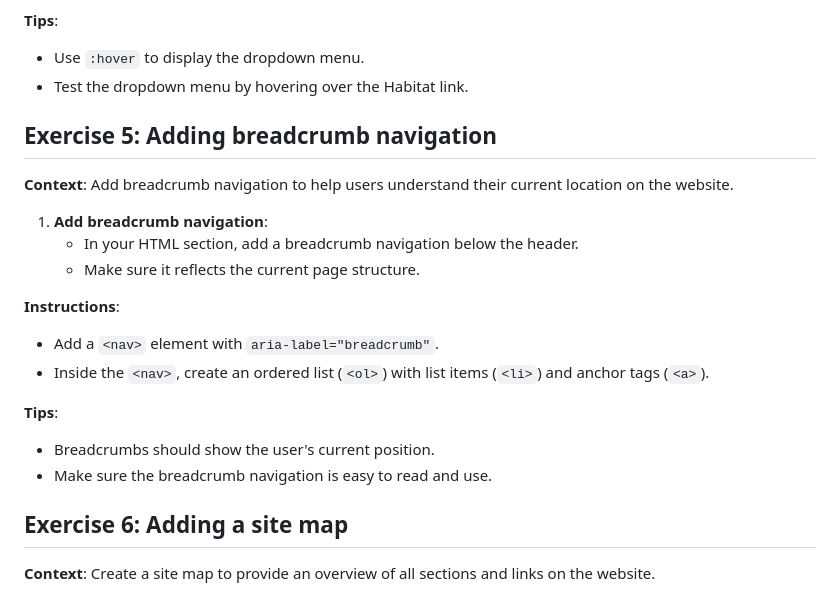
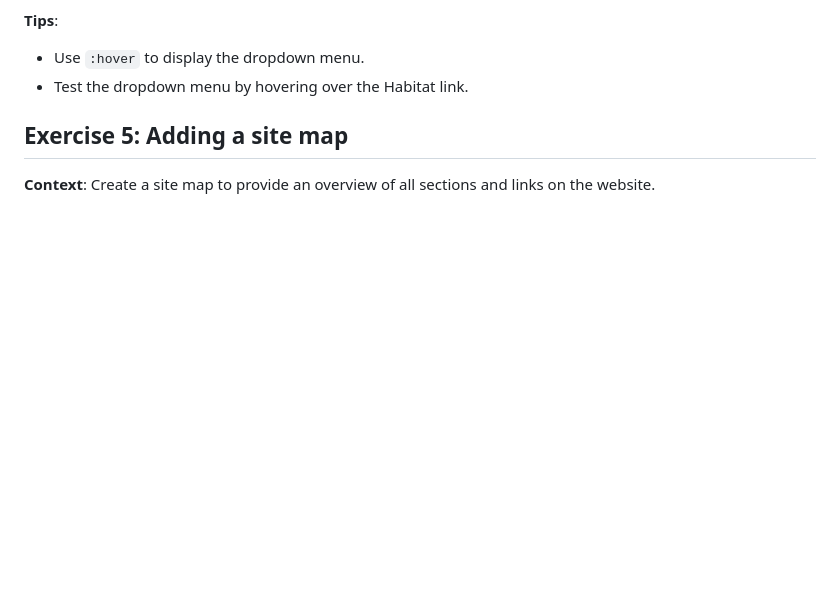
Before and after one commit to peckham-daz/24-adv-creative-coding, a Markdown page: Session_4/lab_exercises.md, the part around the change. Drawn GitHub-style; blank space fills up the shorter version.

```diff
--- a/Session_4/lab_exercises.md
+++ b/Session_4/lab_exercises.md
@@ -95,23 +95,8 @@ https://codepen.io/yadlra/pen/zYVqvbM
 - Use `:hover` to display the dropdown menu.
 - Test the dropdown menu by hovering over the Habitat link.
 
-## Exercise 5: Adding breadcrumb navigation
 
-**Context**: Add breadcrumb navigation to help users understand their current location on the website.
-
-1. **Add breadcrumb navigation**:
-    - In your HTML section, add a breadcrumb navigation below the header.
-    - Make sure it reflects the current page structure.
-
-**Instructions**:
-- Add a `<nav>` element with `aria-label="breadcrumb"`.
-- Inside the `<nav>`, create an ordered list (`<ol>`) with list items (`<li>`) and anchor tags (`<a>`).
-
-**Tips**:
-- Breadcrumbs should show the user's current position.
-- Make sure the breadcrumb navigation is easy to read and use.
-
-## Exercise 6: Adding a site map
+## Exercise 5: Adding a site map
 
 **Context**: Create a site map to provide an overview of all sections and links on the website.
 
```
